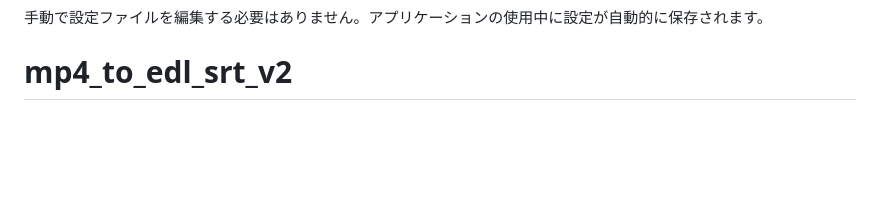
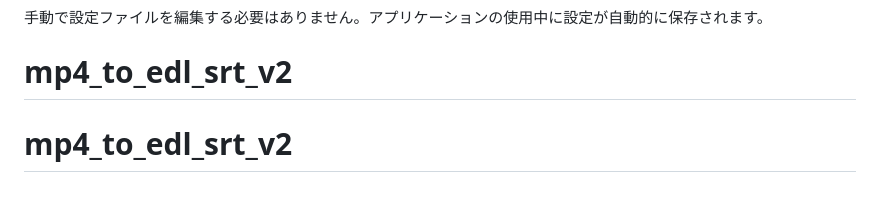
Before and after one commit to chnmotoTmz/mp4_to_edl_srt_v2, a Markdown page: README.md, the part around the change. Drawn GitHub-style; blank space fills up the shorter version.

```diff
--- a/README.md
+++ b/README.md
@@ -285,3 +285,4 @@ This setting allows Resolve to skip offline clips during rendering rather than s
 
 手動で設定ファイルを編集する必要はありません。アプリケーションの使用中に設定が自動的に保存されます。
 # mp4_to_edl_srt_v2
+# mp4_to_edl_srt_v2
```
